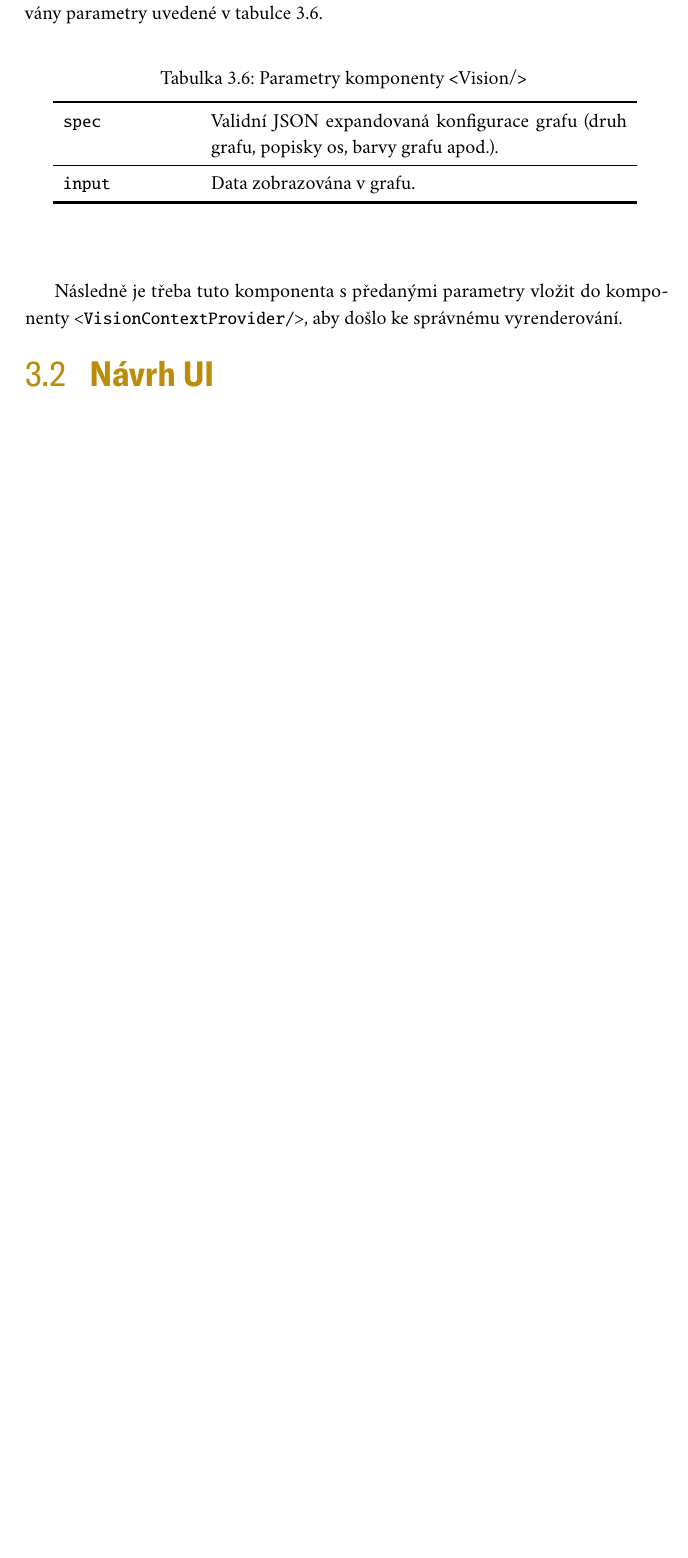
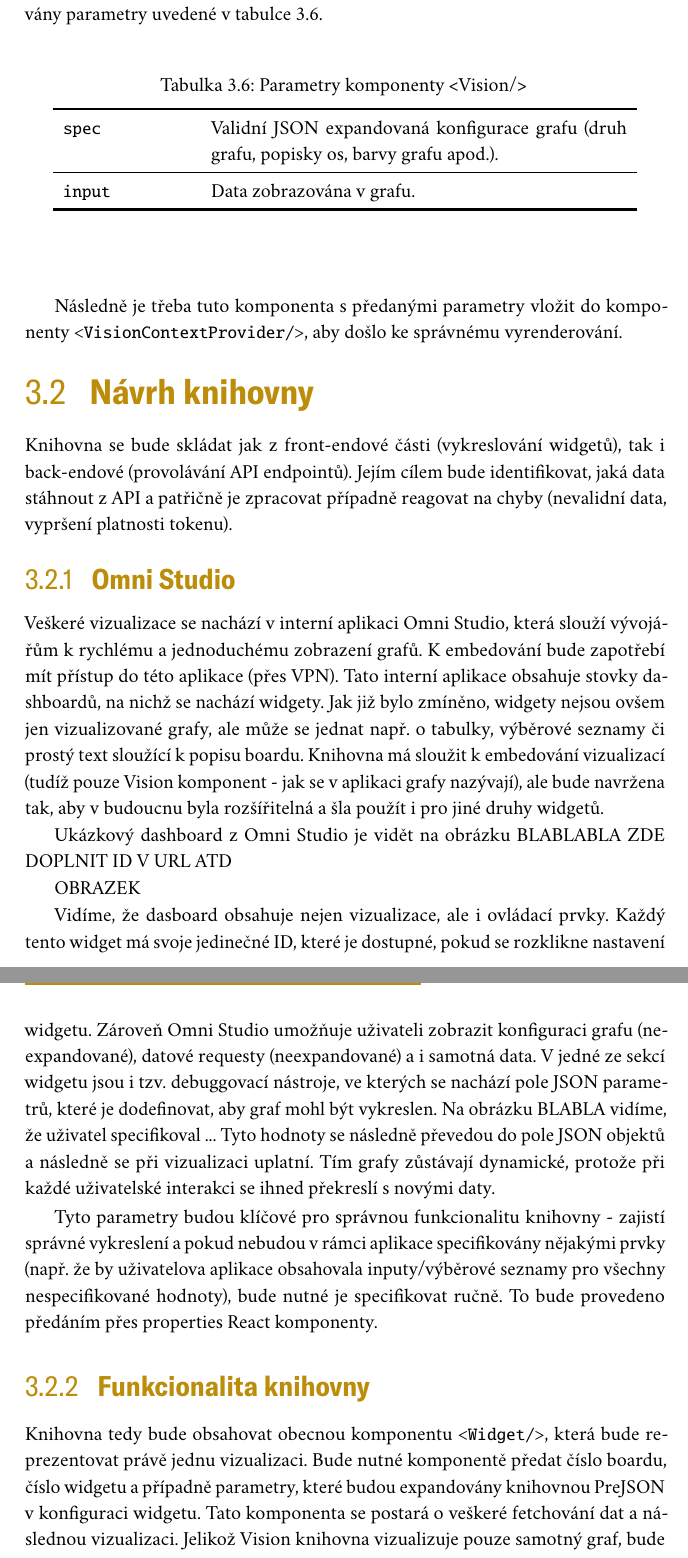
Before and after one commit to M1LNES/Bachelor-text, a LaTeX thesis (bp.tex): part of page 29 of 42 before the commit and two parts of pages 29 and 30 of 44 after it, the two joined at a grey line, cut so that both start at the same text, the shorter picture padded with empty space. The pictures show the PDF file bp.pdf that the author committed with the source.

Commit message:
2:26 commit :)

```diff
--- a/bp.tex
+++ b/bp.tex
@@ -544,3 +544,31 @@
 
 Následně je třeba tuto komponenta s předanými parametry vložit do komponenty \texttt{<VisionContextProvider/>}, aby došlo ke správnému vyrenderování.
 
+\section{Návrh knihovny}
+
+Knihovna se bude skládat jak z front-endové části (vykreslování widgetů), tak i back-endové (provolávání API endpointů). Jejím cílem bude identifikovat, jaká data stáhnout z API a patřičně je zpracovat případně reagovat na chyby (nevalidní data, vypršení platnosti tokenu).
+\subsection{Omni Studio}
+Veškeré vizualizace se nachází v interní aplikaci Omni Studio, která slouží vývojářům k rychlému a jednoduchému zobrazení grafů. K embedování bude zapotřebí mít přístup do této aplikace (přes VPN). Tato interní aplikace
+obsahuje stovky dashboardů, na nichž se nachází widgety. Jak již bylo zmíněno, widgety nejsou ovšem jen vizualizované grafy, ale může se jednat např. o tabulky, výběrové seznamy či prostý text sloužící k popisu boardu.
+Knihovna má sloužit k embedování vizualizací (tudíž pouze Vision komponent - jak se v aplikaci grafy nazývají), ale bude navržena tak, aby v budoucnu byla rozšířitelná a šla použít i pro jiné druhy widgetů.
+
+Ukázkový dashboard z Omni Studio je vidět na obrázku BLABLABLA ZDE DOPLNIT ID V URL ATD
+
+OBRAZEK
+
+Vidíme, že dasboard obsahuje nejen vizualizace, ale i ovládací prvky. Každý tento widget má svoje jedinečné ID, které je dostupné, pokud se rozklikne nastavení widgetu. Zároveň Omni Studio
+umožňuje uživateli zobrazit konfiguraci grafu (neexpandované), datové requesty (neexpandované) a i samotná data. V jedné ze sekcí widgetu jsou i tzv. debuggovací nástroje, ve kterých se nachází pole JSON parametrů,
+které je dodefinovat, aby graf mohl být vykreslen. Na obrázku BLABLA vidíme, že uživatel specifikoval ...
+Tyto hodnoty se následně převedou do pole JSON objektů a následně se při vizualizaci uplatní. Tím grafy zůstávají dynamické, protože při každé uživatelské interakci se ihned překreslí s novými
+daty.
+
+Tyto parametry budou klíčové pro správnou funkcionalitu knihovny - zajistí správné vykreslení a pokud nebudou v rámci aplikace specifikovány nějakými prvky (např. že by uživatelova aplikace obsahovala
+inputy/výběrové seznamy pro všechny nespecifikované hodnoty), bude nutné je specifikovat ručně. To bude provedeno předáním přes properties React komponenty.
+
+\subsection{Funkcionalita knihovny}
+Knihovna tedy bude obsahovat obecnou komponentu \texttt{<Widget/>}, která bude reprezentovat právě jednu vizualizaci. Bude nutné komponentě předat číslo boardu, číslo widgetu a případně parametry, které
+budou expandovány knihovnou PreJSON v konfiguraci widgetu. Tato komponenta se postará o veškeré fetchování dat a následnou vizualizaci. Jelikož Vision knihovna vizualizuje pouze samotný graf, bude nutné, aby
+Widget komopnenta uměla zobrazit i nadpisy, podnadpisy a další prvky obsažené v hlavičce. Bude tedy třeba zajistit základní stylování (např. fonty a velikost písma), ale uživateli bude umožněno vložení CSS stylů
+opět přes propsu komponenty - to nabídne uživateli větší možnosti, jak si embedovaný graf sám vystylovat. Postup při vizualizaci bude vypadat přibližně takto:
+
+\begin{enumerate}
```
Also changed, not shown: bp.pdf, bp.tex (11 more changed lines), 6 other files.
